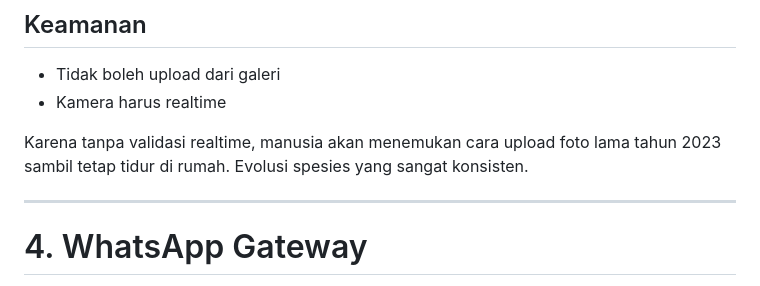
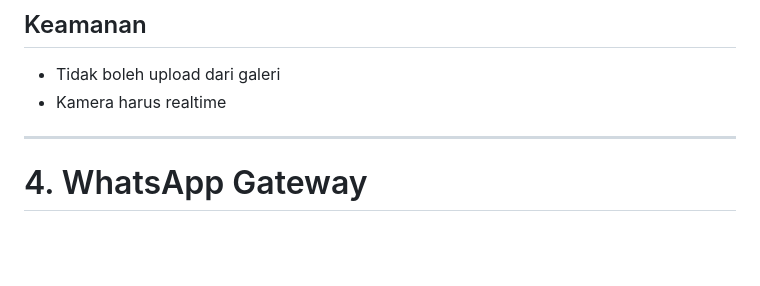
Before and after one commit to kresnaj/staff_attendance, a Markdown page: README.md, the part around the change. Rendered like a GitHub page; blank space fills up the shorter version.

Commit message:
remove inrelevant information

```diff
--- a/README.md
+++ b/README.md
@@ -275,8 +275,6 @@ Validasi visual saat check-in/check-out.
 - Tidak boleh upload dari galeri
 - Kamera harus realtime
 
-Karena tanpa validasi realtime, manusia akan menemukan cara upload foto lama tahun 2023 sambil tetap tidur di rumah. Evolusi spesies yang sangat konsisten.
-
 ---
 
 # 4. WhatsApp Gateway
```
